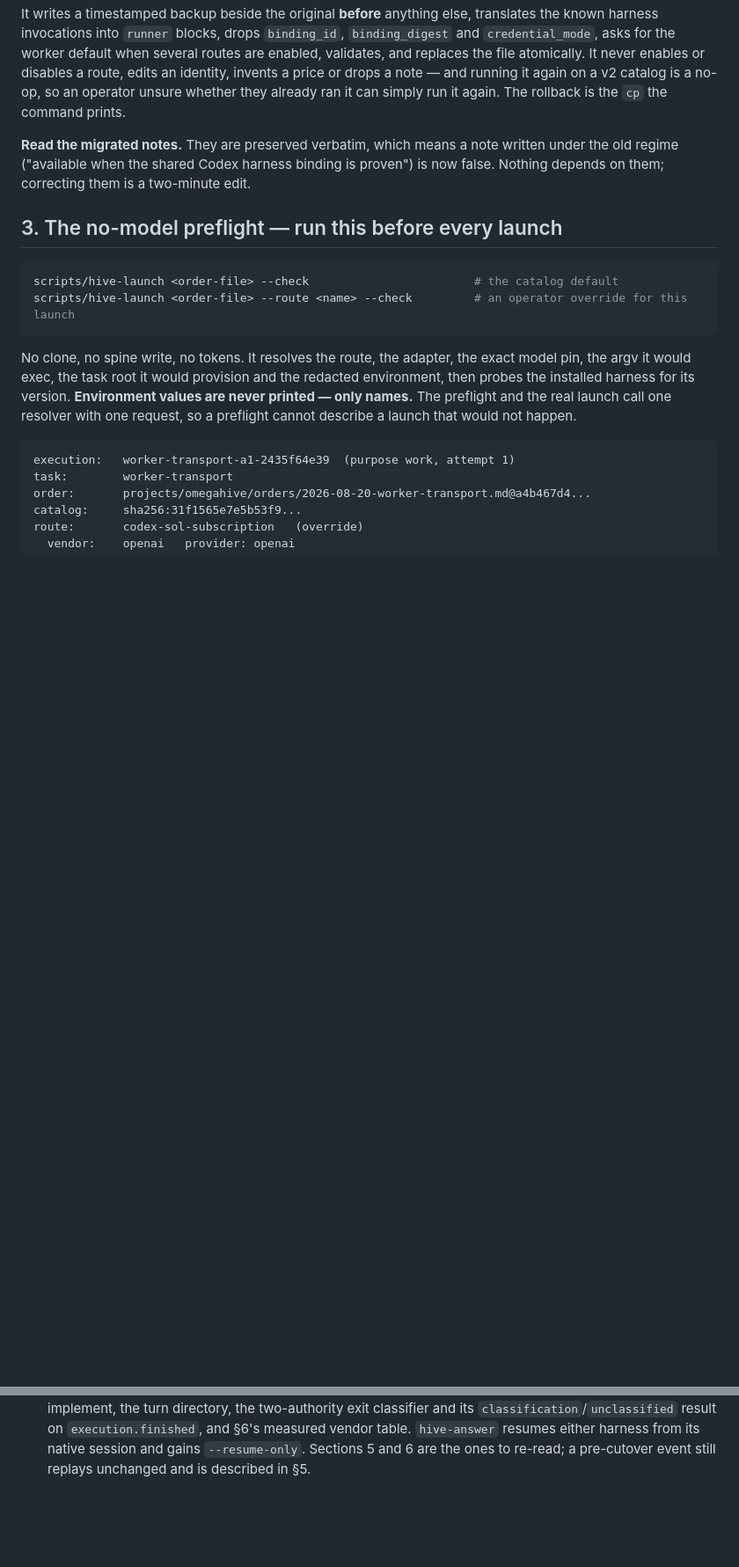
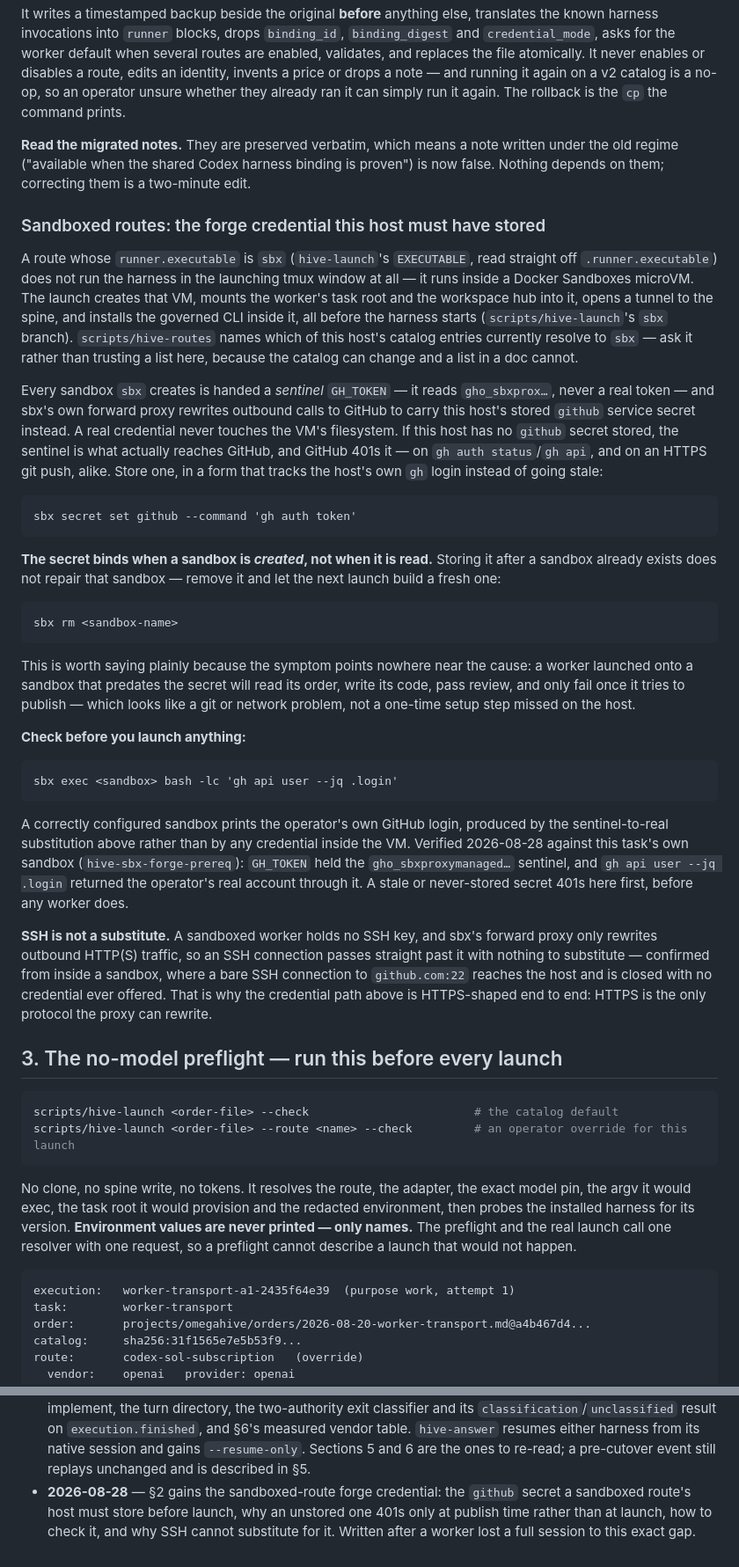
Before and after one commit to cassiopenachin/omegahive, a Markdown page: docs/omegahive_worker_harness.md, 2 parts joined by grey strips. Shown at 88% size. Drawn GitHub-style; blank space fills up the shorter version.

Commit message:
Document sandboxed-route forge credential prerequisites
Every sandboxed route (runner.executable = sbx) needs a github service
secret stored on the host before launch, or the sentinel GH_TOKEN sbx
injects 401s at publish time — a symptom that looks nothing like its
cause, and cost a worker a full session on 2026-08-28. §2 of
omegahive_worker_harness.md now covers what a sandboxed route is, why
the credential isn't obvious, why storing it doesn't repair an
existing sandbox, how to check a sandbox before launching a task onto
it, and why SSH cannot substitute.

Every claim and command was verified against scripts/hive-launch and
against this task's own sandbox (hive-sbx-forge-prereq) rather than
carried over from the order unchecked.

````diff
--- a/docs/omegahive_worker_harness.md
+++ b/docs/omegahive_worker_harness.md
@@ -155,6 +155,60 @@ again. The rollback is the `cp` the command prints.
 **Read the migrated notes.** They are preserved verbatim, which means a note written
 under the old regime ("available when the shared Codex harness binding is proven") is now
 false. Nothing depends on them; correcting them is a two-minute edit.
+
+### Sandboxed routes: the forge credential this host must have stored
+
+A route whose `runner.executable` is `sbx` (`hive-launch`'s `EXECUTABLE`, read straight off
+`.runner.executable`) does not run the harness in the launching tmux window at all — it
+runs inside a Docker Sandboxes microVM. The launch creates that VM, mounts the worker's
+task root and the workspace hub into it, opens a tunnel to the spine, and installs the
+governed CLI inside it, all before the harness starts (`scripts/hive-launch`'s `sbx`
+branch). `scripts/hive-routes` names which of this host's catalog entries currently resolve
+to `sbx` — ask it rather than trusting a list here, because the catalog can change and a
+list in a doc cannot.
+
+Every sandbox `sbx` creates is handed a *sentinel* `GH_TOKEN` — it reads `gho_sbxprox…`,
+never a real token — and sbx's own forward proxy rewrites outbound calls to GitHub to carry
+this host's stored `github` service secret instead. A real credential never touches the
+VM's filesystem. If this host has no `github` secret stored, the sentinel is what actually
+reaches GitHub, and GitHub 401s it — on `gh auth status`/`gh api`, and on an HTTPS git push,
+alike. Store one, in a form that tracks the host's own `gh` login instead of going stale:
+
+```
+sbx secret set github --command 'gh auth token'
+```
+
+**The secret binds when a sandbox is *created*, not when it is read.** Storing it after a
+sandbox already exists does not repair that sandbox — remove it and let the next launch
+build a fresh one:
+
+```
+sbx rm <sandbox-name>
+```
+
+This is worth saying plainly because the symptom points nowhere near the cause: a worker
+launched onto a sandbox that predates the secret will read its order, write its code, pass
+review, and only fail once it tries to publish — which looks like a git or network problem,
+not a one-time setup step missed on the host.
+
+**Check before you launch anything:**
+
+```
+sbx exec <sandbox> bash -lc 'gh api user --jq .login'
+```
+
+A correctly configured sandbox prints the operator's own GitHub login, produced by the
+sentinel-to-real substitution above rather than by any credential inside the VM. Verified
+2026-08-28 against this task's own sandbox (`hive-sbx-forge-prereq`): `GH_TOKEN` held the
+`gho_sbxproxymanaged…` sentinel, and `gh api user --jq .login` returned the operator's real
+account through it. A stale or never-stored secret 401s here first, before any worker does.
+
+**SSH is not a substitute.** A sandboxed worker holds no SSH key, and sbx's forward proxy
+only rewrites outbound HTTP(S) traffic, so an SSH connection passes straight past it with
+nothing to substitute — confirmed from inside a sandbox, where a bare SSH connection to
+`github.com:22` reaches the host and is closed with no credential ever offered. That is why
+the credential path above is HTTPS-shaped end to end: HTTPS is the only protocol the proxy
+can rewrite.
 
 ## 3. The no-model preflight — run this before every launch
 
@@ -631,3 +685,7 @@ Named here so the next reader does not go looking:
   vendor table. `hive-answer` resumes either harness from its native session and gains
   `--resume-only`. Sections 5 and 6 are the ones to re-read; a pre-cutover event still
   replays unchanged and is described in §5.
+- **2026-08-28** — §2 gains the sandboxed-route forge credential: the `github` secret a
+  sandboxed route's host must store before launch, why an unstored one 401s only at
+  publish time rather than at launch, how to check it, and why SSH cannot substitute for
+  it. Written after a worker lost a full session to this exact gap.
````
